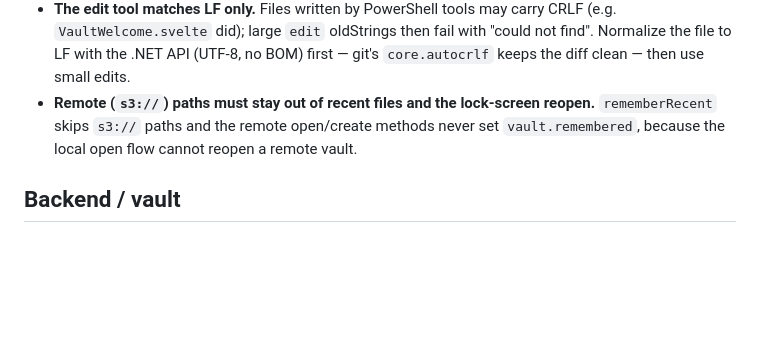
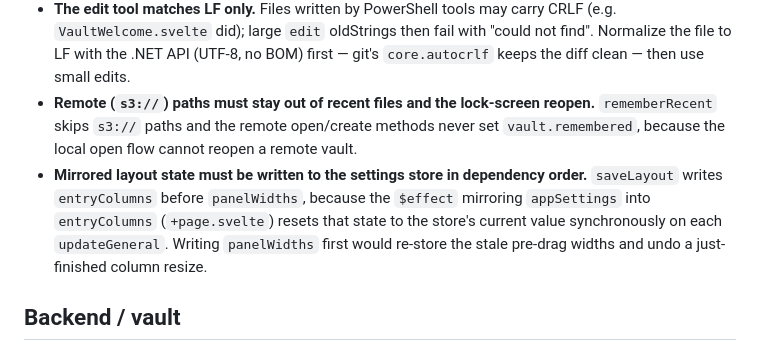
Before and after one commit to muutot/SecPivot, a Markdown page: docs/PITFALLS.md, the part around the change. Drawn GitHub-style; blank space fills up the shorter version.

Commit message:
📝 docs[pitfalls]: document mirrored layout state dependency order

```diff
--- a/docs/PITFALLS.md
+++ b/docs/PITFALLS.md
@@ -13,6 +13,7 @@ Recurring traps discovered while developing SecPivot. Read before touching the r
 - **`--slider-pct` must be initialized on first render.** Derive it from value/min/max in the template so the filled track is correct before any input event.
 - **The edit tool matches LF only.** Files written by PowerShell tools may carry CRLF (e.g. `VaultWelcome.svelte` did); large `edit` oldStrings then fail with "could not find". Normalize the file to LF with the .NET API (UTF-8, no BOM) first — git's `core.autocrlf` keeps the diff clean — then use small edits.
 - **Remote (`s3://`) paths must stay out of recent files and the lock-screen reopen.** `rememberRecent` skips `s3://` paths and the remote open/create methods never set `vault.remembered`, because the local open flow cannot reopen a remote vault.
+- **Mirrored layout state must be written to the settings store in dependency order.** `saveLayout` writes `entryColumns` before `panelWidths`, because the `$effect` mirroring `appSettings` into `entryColumns` (`+page.svelte`) resets that state to the store's current value synchronously on each `updateGeneral`. Writing `panelWidths` first would re-store the stale pre-drag widths and undo a just-finished column resize.
 
 ## Backend / vault
 
```
